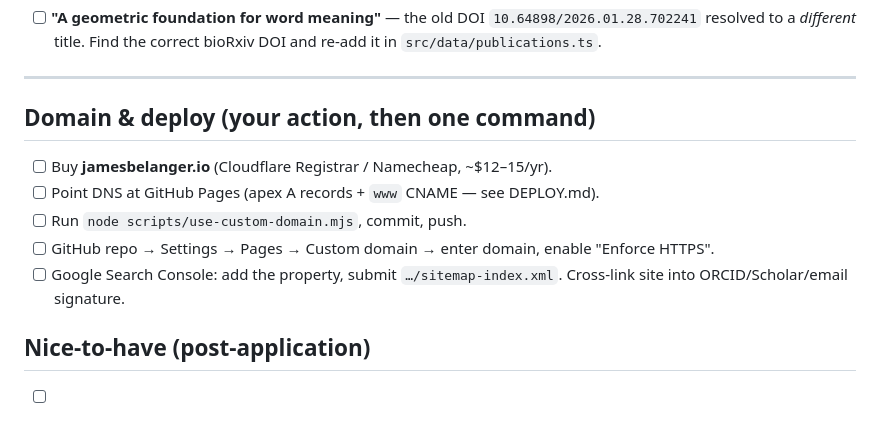
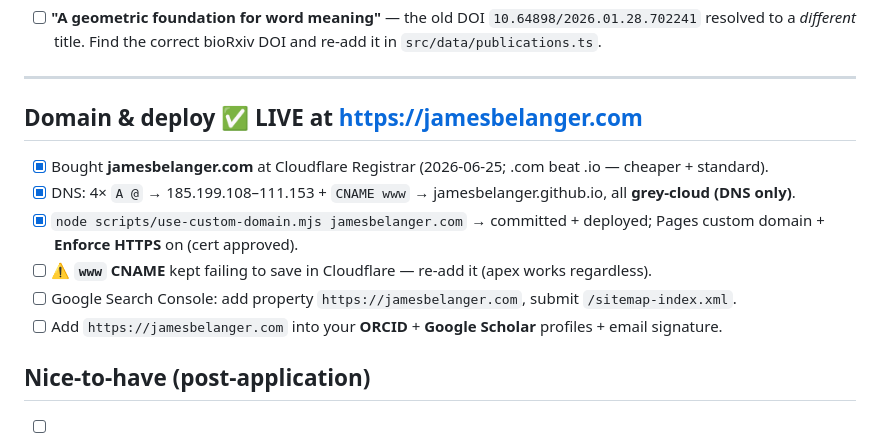
Before and after one commit to JamesBelanger/JamesBelanger.github.io, a Markdown page: CONTENT-TODO.md, the part around the change. Rendered like a GitHub page.

```diff
--- a/CONTENT-TODO.md
+++ b/CONTENT-TODO.md
@@ -40,12 +40,13 @@ Items below are what's left. The **"Needs James"** block is the only thing block
 
 ---
 
-## Domain & deploy (your action, then one command)
-- [ ] Buy **jamesbelanger.io** (Cloudflare Registrar / Namecheap, ~$12–15/yr).
-- [ ] Point DNS at GitHub Pages (apex A records + `www` CNAME — see DEPLOY.md).
-- [ ] Run `node scripts/use-custom-domain.mjs`, commit, push.
-- [ ] GitHub repo → Settings → Pages → Custom domain → enter domain, enable "Enforce HTTPS".
-- [ ] Google Search Console: add the property, submit `…/sitemap-index.xml`. Cross-link site into ORCID/Scholar/email signature.
+## Domain & deploy ✅ LIVE at https://jamesbelanger.com
+- [x] Bought **jamesbelanger.com** at Cloudflare Registrar (2026-06-25; .com beat .io — cheaper + standard).
+- [x] DNS: 4× `A @` → 185.199.108–111.153 + `CNAME www` → jamesbelanger.github.io, all **grey-cloud (DNS only)**.
+- [x] `node scripts/use-custom-domain.mjs jamesbelanger.com` → committed + deployed; Pages custom domain + **Enforce HTTPS** on (cert approved).
+- [ ] ⚠️ **`www` CNAME** kept failing to save in Cloudflare — re-add it (apex works regardless).
+- [ ] Google Search Console: add property `https://jamesbelanger.com`, submit `/sitemap-index.xml`.
+- [ ] Add `https://jamesbelanger.com` into your **ORCID** + **Google Scholar** profiles + email signature.
 
 ## Nice-to-have (post-application)
 - [ ] A short technical writing / explainer section — only if you'll maintain it.
```
Also changed, not shown: Session_Log.md (+8 -0 lines).
